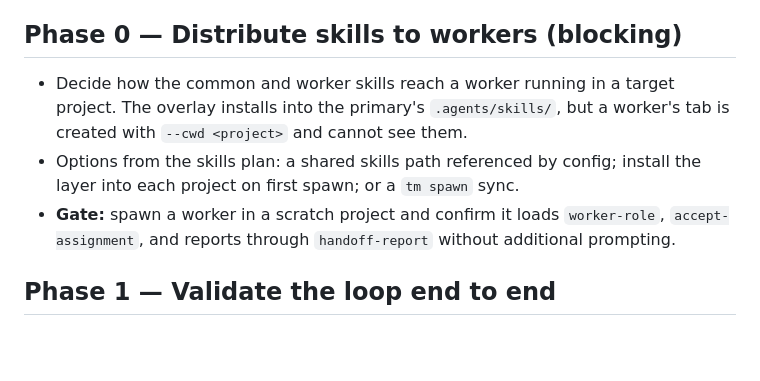
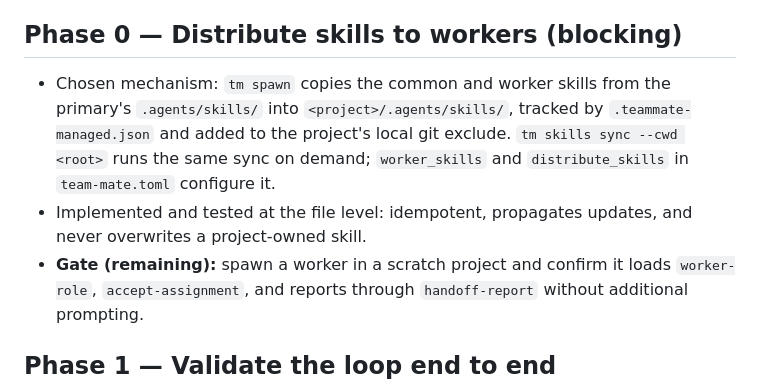
Before and after one commit to mohammadhprp/teammate, a Markdown page: docs/NEXT.md, the part around the change. Drawn GitHub-style; blank space fills up the shorter version.

```diff
--- a/docs/NEXT.md
+++ b/docs/NEXT.md
@@ -14,12 +14,14 @@ passes.
 
 ## Phase 0 — Distribute skills to workers (blocking)
 
-- Decide how the common and worker skills reach a worker running in a target
-  project. The overlay installs into the primary's `.agents/skills/`, but a
-  worker's tab is created with `--cwd <project>` and cannot see them.
-- Options from the skills plan: a shared skills path referenced by config;
-  install the layer into each project on first spawn; or a `tm spawn` sync.
-- **Gate:** spawn a worker in a scratch project and confirm it loads
+- Chosen mechanism: `tm spawn` copies the common and worker skills from the
+  primary's `.agents/skills/` into `<project>/.agents/skills/`, tracked by
+  `.teammate-managed.json` and added to the project's local git exclude.
+  `tm skills sync --cwd <root>` runs the same sync on demand; `worker_skills` and
+  `distribute_skills` in `team-mate.toml` configure it.
+- Implemented and tested at the file level: idempotent, propagates updates, and
+  never overwrites a project-owned skill.
+- **Gate (remaining):** spawn a worker in a scratch project and confirm it loads
   `worker-role`, `accept-assignment`, and reports through `handoff-report`
   without additional prompting.
 
```
Also changed, not shown: docs/implementation/10-skills-plan.md (+8 -3 lines), src/README.md (+19 -0 lines).
